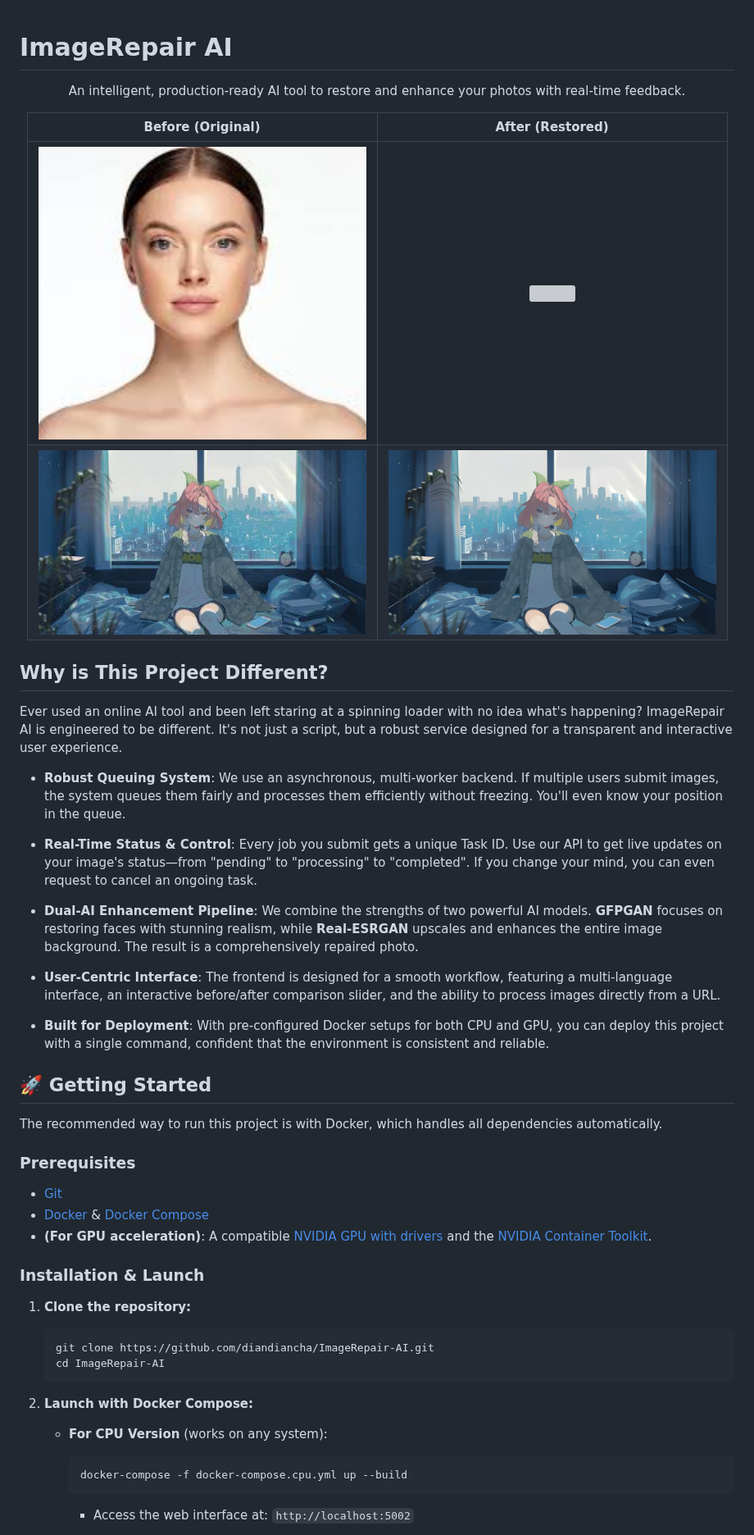
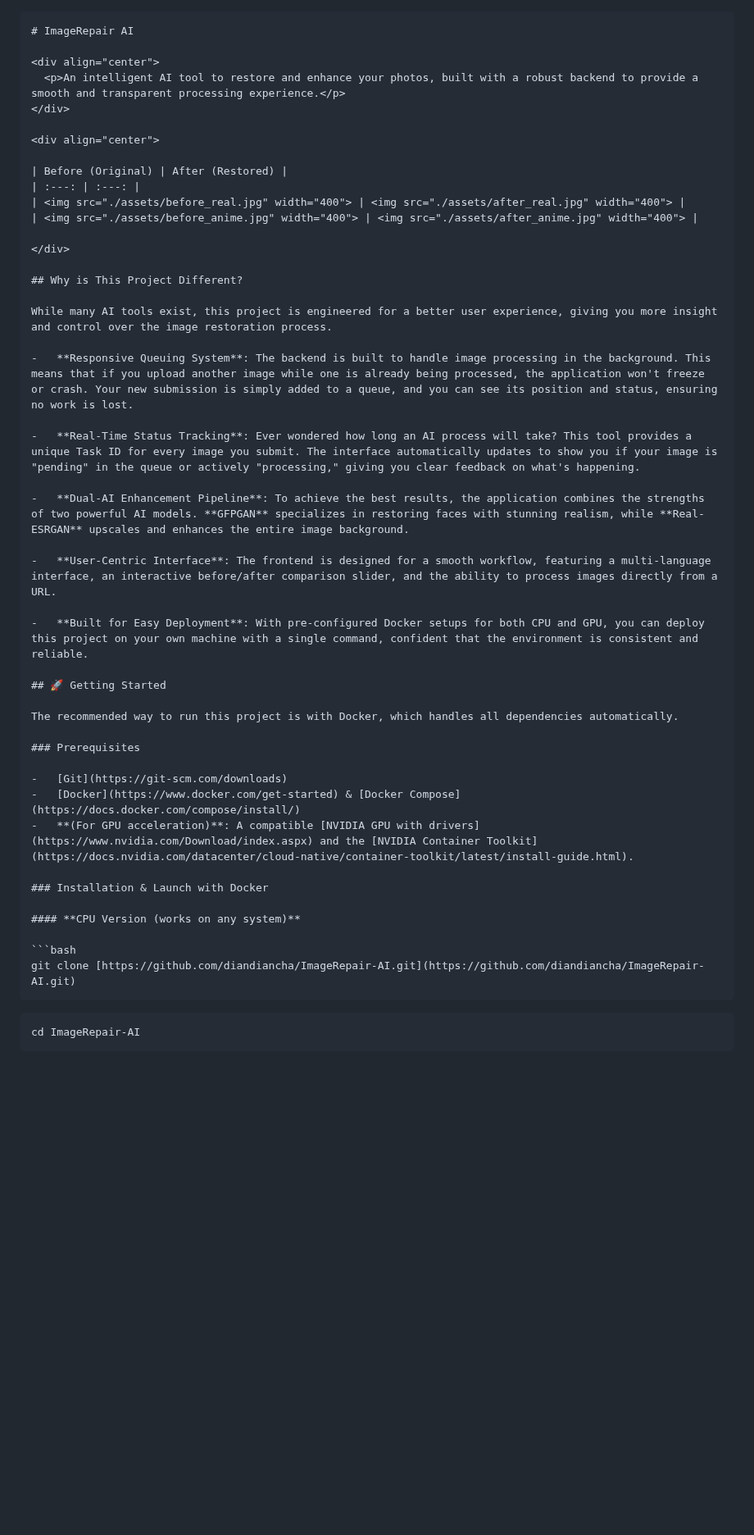
Before and after one commit to diandiancha/ImageRepair-AI, a Markdown page: README.md, the part around one of its changes. Shown at 82% size. GitHub-like rendering; blank space fills up the shorter version; grey boxes are pictures that could not be loaded.

`````diff
--- a/README.md
+++ b/README.md
@@ -1,7 +1,8 @@
+````markdown
 # ImageRepair AI
 
 <div align="center">
-  <p>An intelligent, production-ready AI tool to restore and enhance your photos with real-time feedback.</p>
+  <p>An intelligent AI tool to restore and enhance your photos, built with a robust backend to provide a smooth and transparent processing experience.</p>
 </div>
 
 <div align="center">
@@ -15,17 +16,17 @@
 
 ## Why is This Project Different?
 
-Ever used an online AI tool and been left staring at a spinning loader with no idea what's happening? ImageRepair AI is engineered to be different. It's not just a script, but a robust service designed for a transparent and interactive user experience.
+While many AI tools exist, this project is engineered for a better user experience, giving you more insight and control over the image restoration process.
 
--   **Robust Queuing System**: We use an asynchronous, multi-worker backend. If multiple users submit images, the system queues them fairly and processes them efficiently without freezing. You'll even know your position in the queue.
+-   **Responsive Queuing System**: The backend is built to handle image processing in the background. This means that if you upload another image while one is already being processed, the application won't freeze or crash. Your new submission is simply added to a queue, and you can see its position and status, ensuring no work is lost.
 
--   **Real-Time Status & Control**: Every job you submit gets a unique Task ID. Use our API to get live updates on your image's status—from "pending" to "processing" to "completed". If you change your mind, you can even request to cancel an ongoing task.
+-   **Real-Time Status Tracking**: Ever wondered how long an AI process will take? This tool provides a unique Task ID for every image you submit. The interface automatically updates to show you if your image is "pending" in the queue or actively "processing," giving you clear feedback on what's happening.
 
--   **Dual-AI Enhancement Pipeline**: We combine the strengths of two powerful AI models. **GFPGAN** focuses on restoring faces with stunning realism, while **Real-ESRGAN** upscales and enhances the entire image background. The result is a comprehensively repaired photo.
+-   **Dual-AI Enhancement Pipeline**: To achieve the best results, the application combines the strengths of two powerful AI models. **GFPGAN** specializes in restoring faces with stunning realism, while **Real-ESRGAN** upscales and enhances the entire image background.
 
 -   **User-Centric Interface**: The frontend is designed for a smooth workflow, featuring a multi-language interface, an interactive before/after comparison slider, and the ability to process images directly from a URL.
 
--   **Built for Deployment**: With pre-configured Docker setups for both CPU and GPU, you can deploy this project with a single command, confident that the environment is consistent and reliable.
+-   **Built for Easy Deployment**: With pre-configured Docker setups for both CPU and GPU, you can deploy this project on your own machine with a single command, confident that the environment is consistent and reliable.
 
 ## 🚀 Getting Started
 
@@ -37,19 +38,15 @@ The recommended way to run this project is with Docker, which handles all depend
 -   [Docker](https://www.docker.com/get-started) & [Docker Compose](https://docs.docker.com/compose/install/)
 -   **(For GPU acceleration)**: A compatible [NVIDIA GPU with drivers](https://www.nvidia.com/Download/index.aspx) and the [NVIDIA Container Toolkit](https://docs.nvidia.com/datacenter/cloud-native/container-toolkit/latest/install-guide.html).
 
-### Installation & Launch
+### Installation & Launch with Docker
 
-1.  **Clone the repository:**
-    ```bash
-    git clone https://github.com/diandiancha/ImageRepair-AI.git
-    cd ImageRepair-AI
-    ```
+#### **CPU Version (works on any system)**
 
-2.  **Launch with Docker Compose:**
+```bash
+git clone [https://github.com/diandiancha/ImageRepair-AI.git](https://github.com/diandiancha/ImageRepair-AI.git)
+````
 
-    -   **For CPU Version** (works on any system):
-        ```bash
-        docker-compose -f docker-compose.cpu.yml up --build
-        ```
-        - Access the web interface at: `http://localhost:5002`
+```bash
+cd ImageRepair-AI
+```
 
`````
Also changed, not shown: other parts of README.md (+116 -62 lines).
